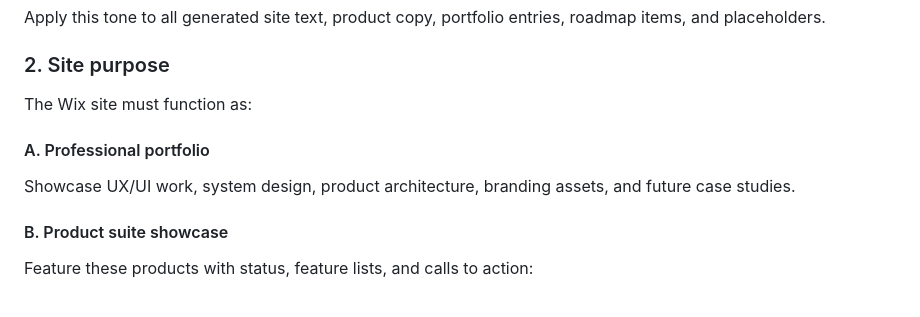
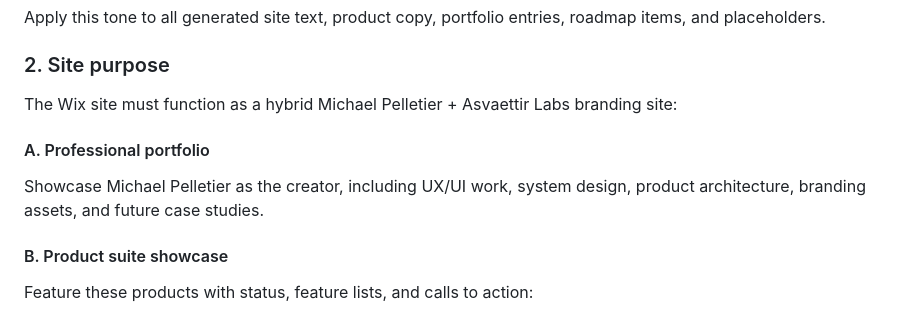
Before and after one commit to mpelletier0691-byte/forseti, a Markdown page: docs/ASVAETTIR_WIX_ECOSYSTEM.md, the part around one of its changes. GitHub-like rendering.

```diff
--- a/docs/ASVAETTIR_WIX_ECOSYSTEM.md
+++ b/docs/ASVAETTIR_WIX_ECOSYSTEM.md
@@ -66,12 +149,11 @@ roadmap items, and placeholders.
 
 ### 2. Site purpose
 
-The Wix site must function as:
+The Wix site must function as a hybrid Michael Pelletier + Asvaettir Labs branding site:
 
 #### A. Professional portfolio
 
-Showcase UX/UI work, system design, product architecture, branding assets, and
-future case studies.
+Showcase Michael Pelletier as the creator, including UX/UI work, system design, product architecture, branding assets, and future case studies.
 
 #### B. Product suite showcase
 
```
Also changed, not shown: other parts of docs/ASVAETTIR_WIX_ECOSYSTEM.md (+83 -0 lines).
